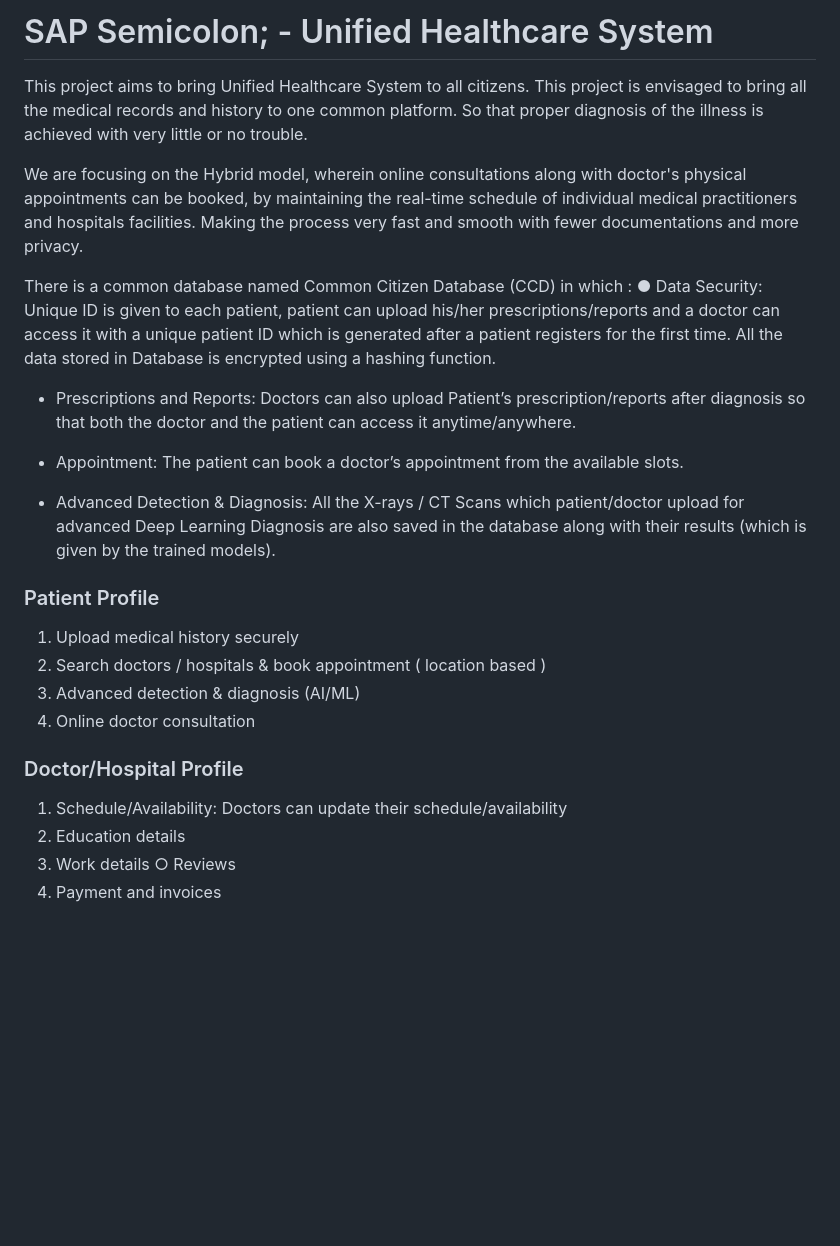
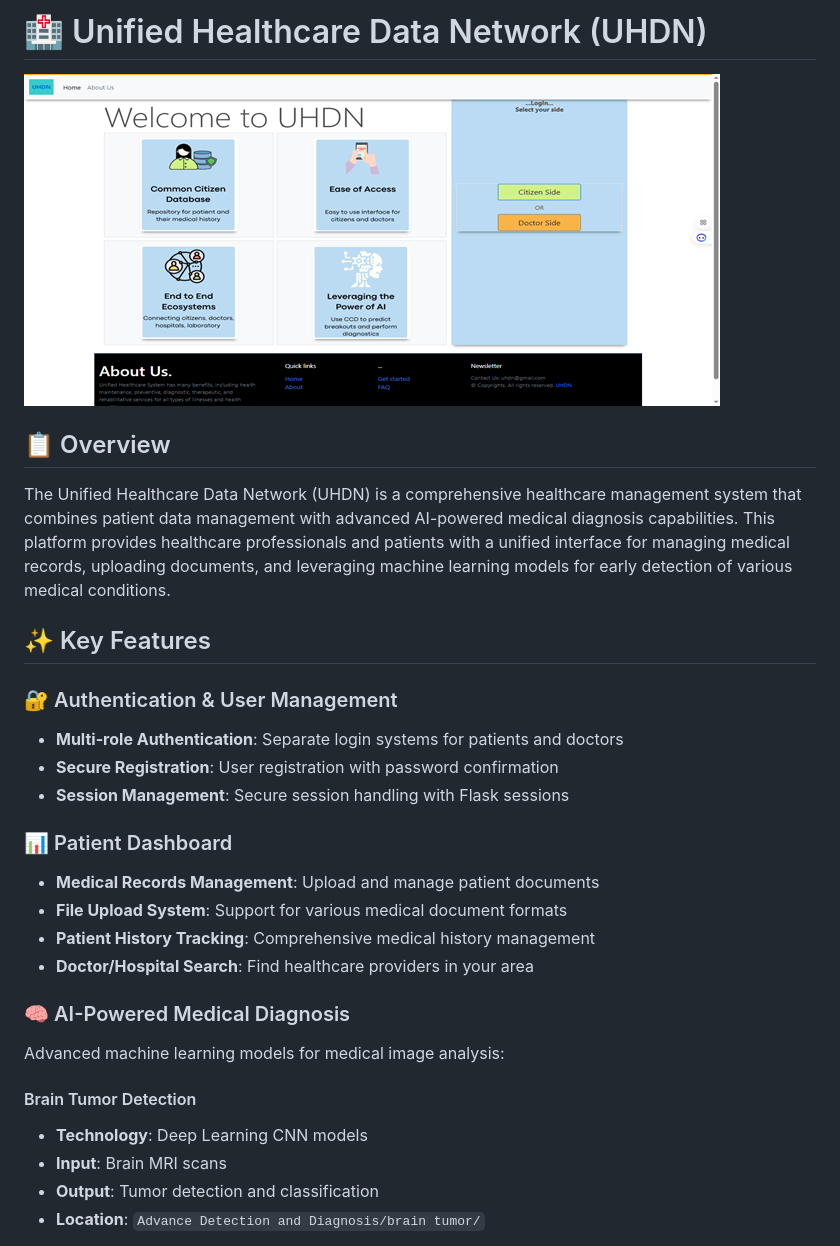
Before and after one commit to gowtham6477/Unified-Healthcare-data-network, a Markdown page: README.md, the part around the change printed below. Drawn GitHub-style; pictures changed too: 2.png (added); blank space fills up the shorter version.

Commit message:
updated uhdn

```diff
--- a/README.md
+++ b/README.md
@@ -1,26 +1,30 @@
-# SAP Semicolon; - Unified Healthcare System
+# 🏥 Unified Healthcare Data Network (UHDN)
 
-This project aims to bring Unified Healthcare System to all citizens. This project is envisaged to bring all the medical records and history to one common platform. So that proper diagnosis of the illness is achieved with very little or no trouble.
+![UHDN Banner](2.png)
 
-We are focusing on the Hybrid model, wherein online consultations along with doctor's physical appointments can be booked, by maintaining the real-time schedule of individual medical practitioners and hospitals facilities. Making the process very fast and smooth with fewer documentations and more privacy.
+## 📋 Overview
 
-There is a common database named Common Citizen Database (CCD) in which : ● Data Security: Unique ID is given to each patient, patient can upload his/her prescriptions/reports and a doctor can access it with a unique patient ID which is generated after a patient registers for the first time. All the data stored in Database is encrypted using a hashing function.
+The Unified Healthcare Data Network (UHDN) is a comprehensive healthcare management system that combines patient data management with advanced AI-powered medical diagnosis capabilities. This platform provides healthcare professionals and patients with a unified interface for managing medical records, uploading documents, and leveraging machine learning models for early detection of various medical conditions.
 
-- Prescriptions and Reports: Doctors can also upload Patient’s prescription/reports after diagnosis so that both the doctor and the patient can access it anytime/anywhere.
+## ✨ Key Features
 
-- Appointment: The patient can book a doctor’s appointment from the available slots.
+### 🔐 Authentication & User Management
+- **Multi-role Authentication**: Separate login systems for patients and doctors
+- **Secure Registration**: User registration with password confirmation
+- **Session Management**: Secure session handling with Flask sessions
 
-- Advanced Detection & Diagnosis: All the X-rays / CT Scans which patient/doctor upload for advanced Deep Learning Diagnosis are also saved in the database along with their results (which is given by the trained models).
+### 📊 Patient Dashboard
+- **Medical Records Management**: Upload and manage patient documents
+- **File Upload System**: Support for various medical document formats
+- **Patient History Tracking**: Comprehensive medical history management
+- **Doctor/Hospital Search**: Find healthcare providers in your area
 
-### Patient Profile
-1. Upload medical history securely
-2. Search doctors / hospitals & book appointment ( location based )
-3. Advanced detection & diagnosis (AI/ML)
-4. Online doctor consultation
+### 🧠 AI-Powered Medical Diagnosis
+Advanced machine learning models for medical image analysis:
 
-### Doctor/Hospital Profile
-1. Schedule/Availability: Doctors can update their schedule/availability
-2. Education details
-3. Work details ○ Reviews
-4. Payment and invoices
+#### Brain Tumor Detection
+- **Technology**: Deep Learning CNN models
+- **Input**: Brain MRI scans
+- **Output**: Tumor detection and classification
+- **Location**: `Advance Detection and Diagnosis/brain tumor/`
 
```
Also changed, not shown: other parts of README.md (+189 -84 lines), 2 other files.
